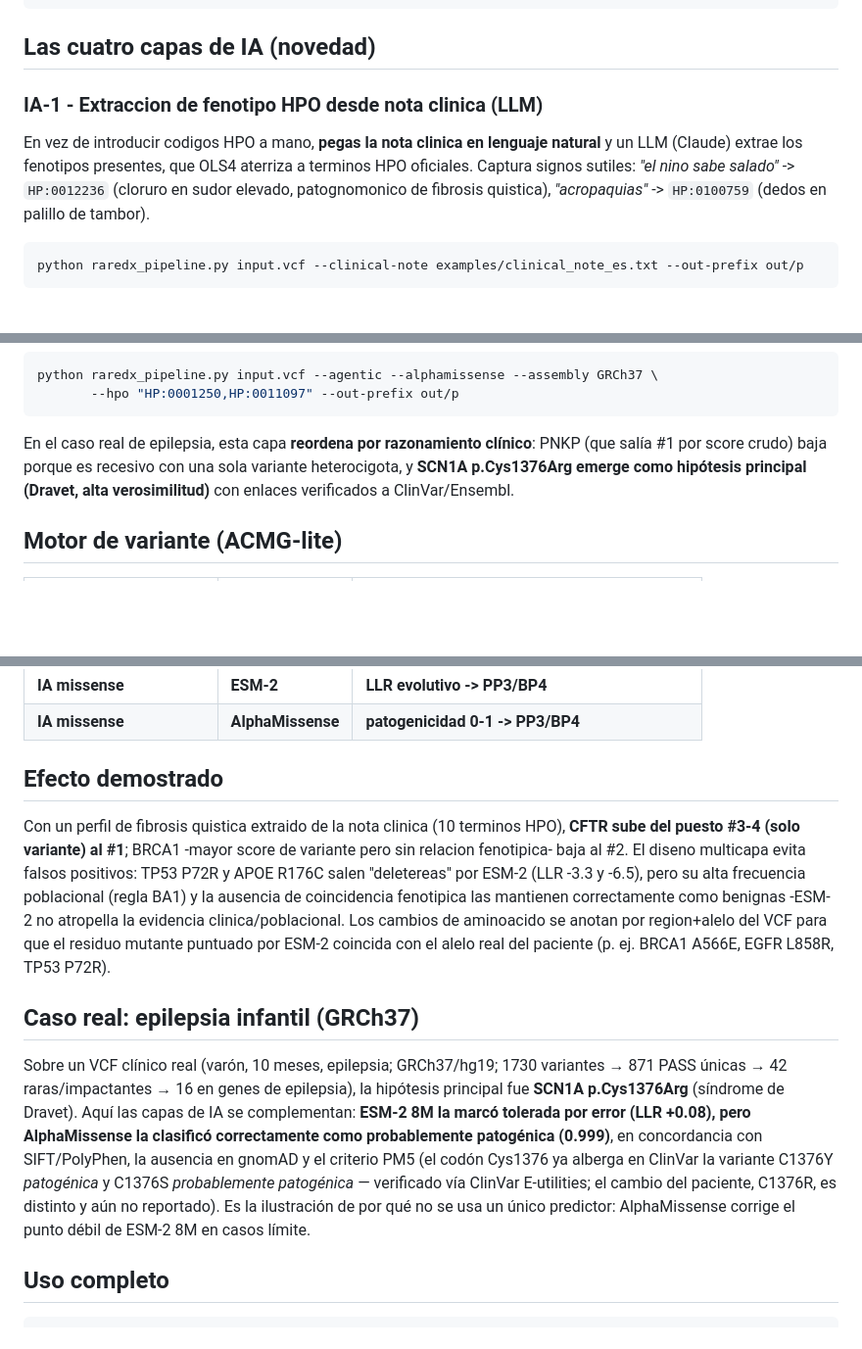
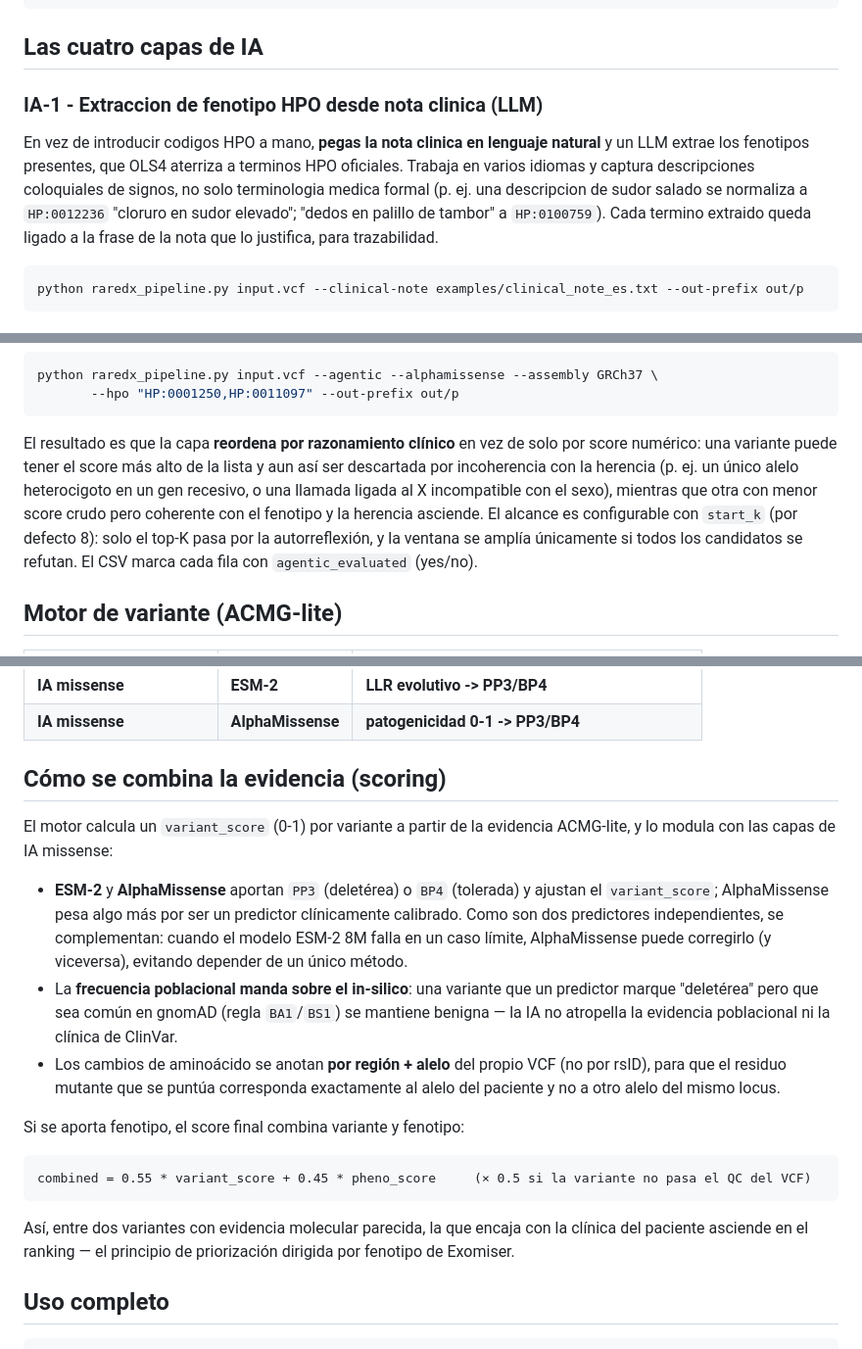
Before and after one commit to julianig72/raredx, a Markdown page: README.md, 3 parts joined by grey strips. Shown at 98% size. GitHub-like rendering; blank space fills up the shorter version.

Commit message:
Rewrite README: technical/install focus, remove all patient case references

````diff
--- a/README.md
+++ b/README.md
@@ -33,13 +68,15 @@ priorización dirigida por fenotipo al estilo de Exomiser. Soporta **GRCh38 y GR
                         Ranking + informe HTML + CSV
 ```
 
-## Las cuatro capas de IA (novedad)
+## Las cuatro capas de IA
 
 ### IA-1 - Extraccion de fenotipo HPO desde nota clinica (LLM)
 En vez de introducir codigos HPO a mano, **pegas la nota clinica en lenguaje natural** y un
-LLM (Claude) extrae los fenotipos presentes, que OLS4 aterriza a terminos HPO oficiales.
-Captura signos sutiles: *"el nino sabe salado"* -> `HP:0012236` (cloruro en sudor elevado,
-patognomonico de fibrosis quistica), *"acropaquias"* -> `HP:0100759` (dedos en palillo de tambor).
+LLM extrae los fenotipos presentes, que OLS4 aterriza a terminos HPO oficiales. Trabaja en
+varios idiomas y captura descripciones coloquiales de signos, no solo terminologia medica
+formal (p. ej. una descripcion de sudor salado se normaliza a `HP:0012236` "cloruro en sudor
+elevado"; "dedos en palillo de tambor" a `HP:0100759`). Cada termino extraido queda ligado a
+la frase de la nota que lo justifica, para trazabilidad.
 
 ```bash
 python raredx_pipeline.py input.vcf --clinical-note examples/clinical_note_es.txt --out-prefix out/p
@@ -94,9 +131,13 @@ python raredx_pipeline.py input.vcf --agentic --alphamissense --assembly GRCh37
        --hpo "HP:0001250,HP:0011097" --out-prefix out/p
 ```
 
-En el caso real de epilepsia, esta capa **reordena por razonamiento clínico**: PNKP (que salía #1
-por score crudo) baja porque es recesivo con una sola variante heterocigota, y **SCN1A p.Cys1376Arg
-emerge como hipótesis principal (Dravet, alta verosimilitud)** con enlaces verificados a ClinVar/Ensembl.
+El resultado es que la capa **reordena por razonamiento clínico** en vez de solo por score
+numérico: una variante puede tener el score más alto de la lista y aun así ser descartada por
+incoherencia con la herencia (p. ej. un único alelo heterocigoto en un gen recesivo, o una
+llamada ligada al X incompatible con el sexo), mientras que otra con menor score crudo pero
+coherente con el fenotipo y la herencia asciende. El alcance es configurable con `start_k`
+(por defecto 8): solo el top-K pasa por la autorreflexión, y la ventana se amplía únicamente
+si todos los candidatos se refutan. El CSV marca cada fila con `agentic_evaluated` (yes/no).
 
 ## Motor de variante (ACMG-lite)
 
@@ -109,27 +150,30 @@ emerge como hipótesis principal (Dravet, alta verosimilitud)** con enlaces veri
 | **IA missense** | **ESM-2** | **LLR evolutivo -> PP3/BP4** |
 | **IA missense** | **AlphaMissense** | **patogenicidad 0-1 -> PP3/BP4** |
 
-## Efecto demostrado
+## Cómo se combina la evidencia (scoring)
 
-Con un perfil de fibrosis quistica extraido de la nota clinica (10 terminos HPO), **CFTR
-sube del puesto #3-4 (solo variante) al #1**; BRCA1 -mayor score de variante pero sin
-relacion fenotipica- baja al #2. El diseno multicapa evita falsos positivos: TP53 P72R y
-APOE R176C salen "deletereas" por ESM-2 (LLR -3.3 y -6.5), pero su alta frecuencia poblacional
-(regla BA1) y la ausencia de coincidencia fenotipica las mantienen correctamente como benignas
--ESM-2 no atropella la evidencia clinica/poblacional. Los cambios de aminoacido se anotan por
-region+alelo del VCF para que el residuo mutante puntuado por ESM-2 coincida con el alelo real
-del paciente (p. ej. BRCA1 A566E, EGFR L858R, TP53 P72R).
+El motor calcula un `variant_score` (0-1) por variante a partir de la evidencia ACMG-lite, y lo
+modula con las capas de IA missense:
 
-## Caso real: epilepsia infantil (GRCh37)
+- **ESM-2** y **AlphaMissense** aportan `PP3` (deletérea) o `BP4` (tolerada) y ajustan el
+  `variant_score`; AlphaMissense pesa algo más por ser un predictor clínicamente calibrado. Como
+  son dos predictores independientes, se complementan: cuando el modelo ESM-2 8M falla en un caso
+  límite, AlphaMissense puede corregirlo (y viceversa), evitando depender de un único método.
+- La **frecuencia poblacional manda sobre el in-silico**: una variante que un predictor marque
+  "deletérea" pero que sea común en gnomAD (regla `BA1`/`BS1`) se mantiene benigna — la IA no
+  atropella la evidencia poblacional ni la clínica de ClinVar.
+- Los cambios de aminoácido se anotan **por región + alelo** del propio VCF (no por rsID), para
+  que el residuo mutante que se puntúa corresponda exactamente al alelo del paciente y no a otro
+  alelo del mismo locus.
 
-Sobre un VCF clínico real (varón, 10 meses, epilepsia; GRCh37/hg19; 1730 variantes → 871 PASS
-únicas → 42 raras/impactantes → 16 en genes de epilepsia), la hipótesis principal fue **SCN1A
-p.Cys1376Arg** (síndrome de Dravet). Aquí las capas de IA se complementan: **ESM-2 8M la marcó
-tolerada por error (LLR +0.08), pero AlphaMissense la clasificó correctamente como probablemente
-patogénica (0.999)**, en concordancia con SIFT/PolyPhen, la ausencia en gnomAD y el criterio PM5
-(el codón Cys1376 ya alberga en ClinVar la variante C1376Y *patogénica* y C1376S *probablemente
-patogénica* — verificado vía ClinVar E-utilities; el cambio del paciente, C1376R, es distinto y aún no reportado). Es la ilustración de por qué no se
-usa un único predictor: AlphaMissense corrige el punto débil de ESM-2 8M en casos límite.
+Si se aporta fenotipo, el score final combina variante y fenotipo:
+
+```
+combined = 0.55 * variant_score + 0.45 * pheno_score     (× 0.5 si la variante no pasa el QC del VCF)
+```
+
+Así, entre dos variantes con evidencia molecular parecida, la que encaja con la clínica del
+paciente asciende en el ranking — el principio de priorización dirigida por fenotipo de Exomiser.
 
 ## Uso completo
 
````
Also changed, not shown: other parts of README.md (+36 -1 lines).
